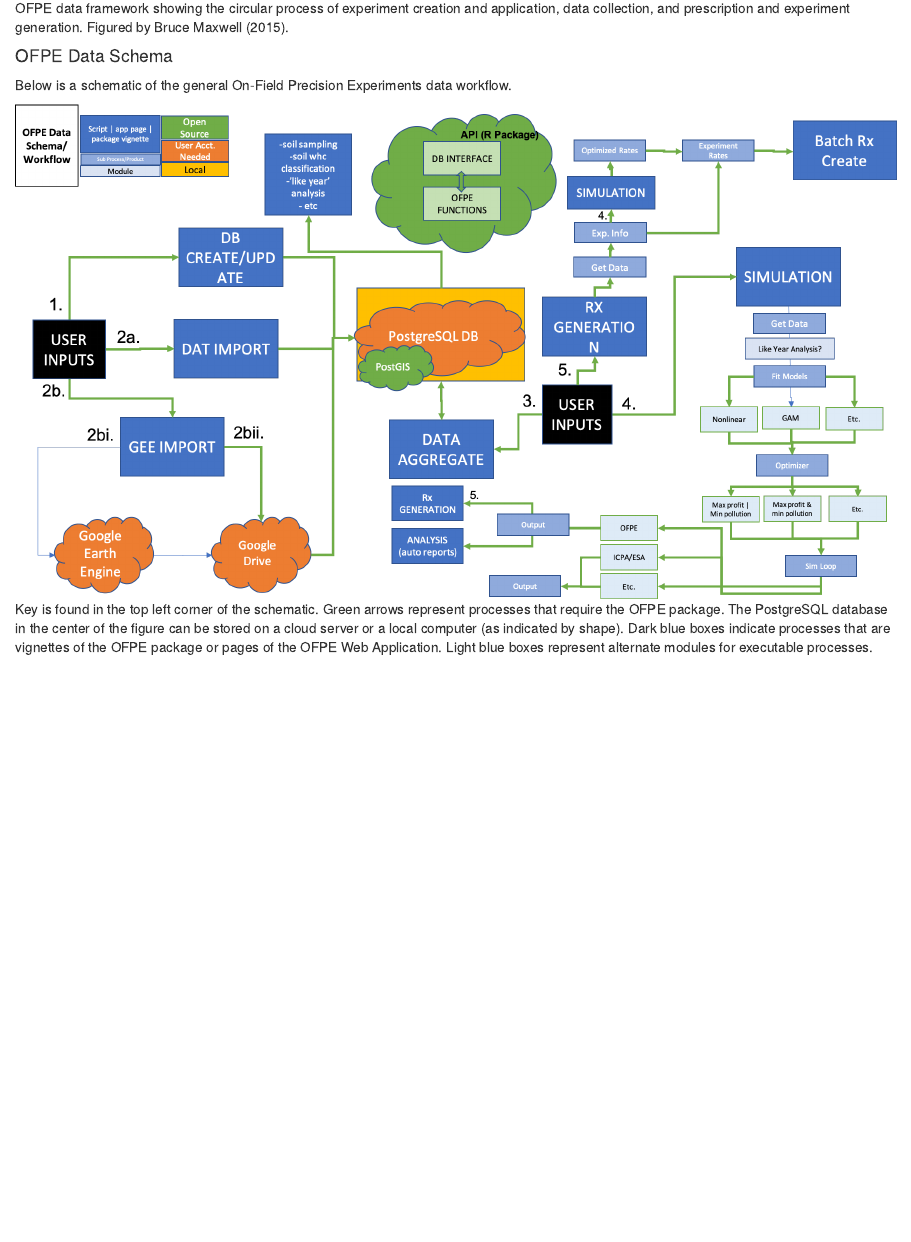
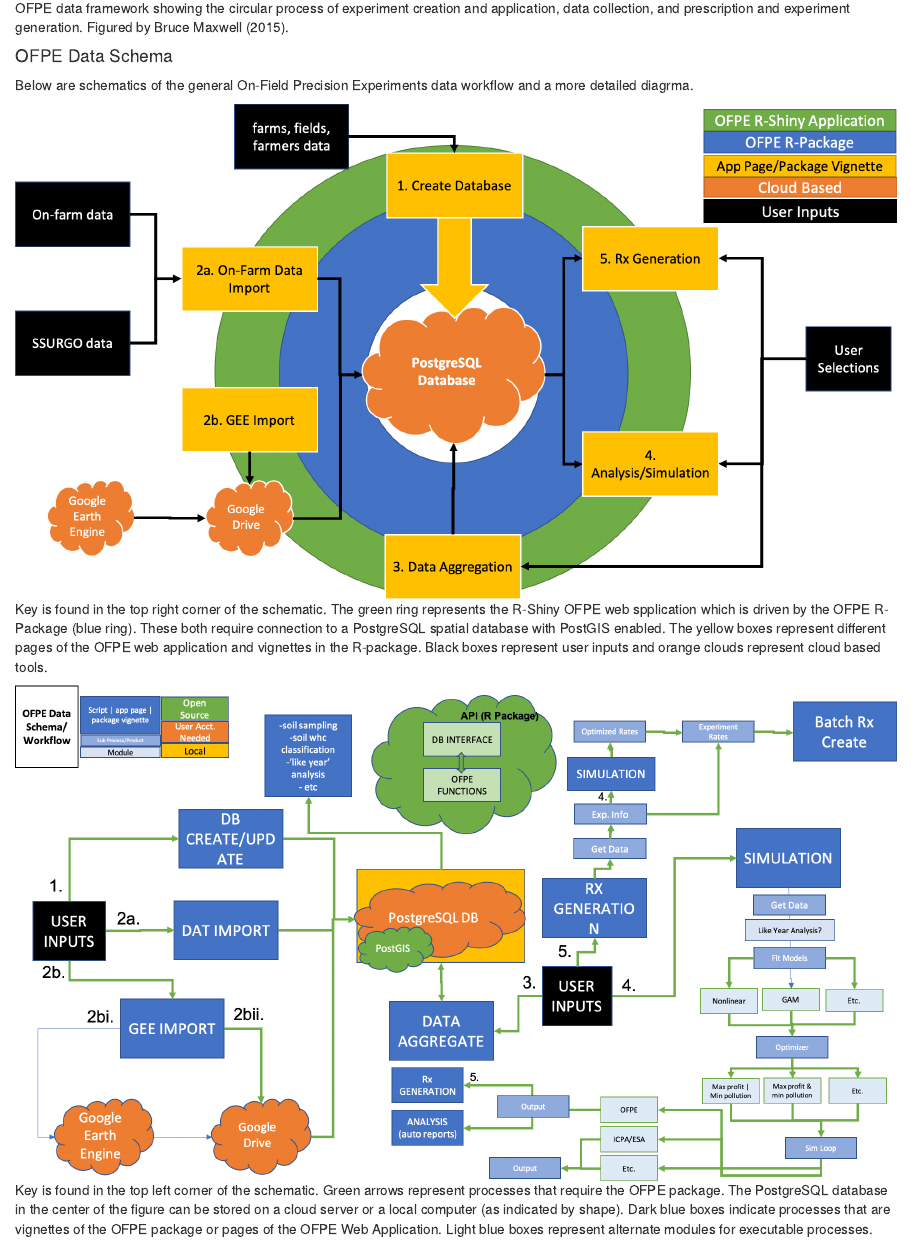
Before and after one commit to paulhegedus/OFPE-Tutorials, an R Markdown document (ofpe_overview.Rmd): the page in a window 1100 px wide, from 840 px down. The pictures show the output file ofpe_overview.html that the author committed with the source, opened offline; library style sheets and scripts come from the installed R packages.

Commit message:
pre image update commit

```diff
--- a/ofpe_overview.Rmd
+++ b/ofpe_overview.Rmd
@@ -8,6 +8,8 @@ The process follows the OFPE framework below where on-farm and open source data
 ![OFPE data framework showing the circular process of experiment creation and application, data collection, and prescription and experiment generation. Figured by Bruce Maxwell (2015).](images/ofpe_framework.png)
 
 #### OFPE Data Schema
-Below is a schematic of the general On-Field Precision Experiments data workflow.
+Below are schematics of the general On-Field Precision Experiments data workflow and a more detailed diagrma.
 
-![Key is found in the top left corner of the schematic. Green arrows represent processes that require the OFPE package. The PostgreSQL database in the center of the figure can be stored on a cloud server or a local computer (as indicated by shape). Dark blue boxes indicate processes that are vignettes of the OFPE package or pages of the OFPE Web Application. Light blue boxes represent alternate modules for executable processes.](diagrams/ofpe_data_workflow.png)
+![Key is found in the top right corner of the schematic. The green ring represents the R-Shiny OFPE web spplication which is driven by the OFPE R-Package (blue ring). These both require connection to a PostgreSQL spatial database with PostGIS enabled. The yellow boxes represent different pages of the OFPE web application and vignettes in the R-package. Black boxes represent user inputs and orange clouds represent cloud based tools. ](diagrams/ofpe_data_workflow.png)
+
+![Key is found in the top left corner of the schematic. Green arrows represent processes that require the OFPE package. The PostgreSQL database in the center of the figure can be stored on a cloud server or a local computer (as indicated by shape). Dark blue boxes indicate processes that are vignettes of the OFPE package or pages of the OFPE Web Application. Light blue boxes represent alternate modules for executable processes.](diagrams/ofpe_data_diagram.png)
```
Also changed, not shown: db_creation.Rmd (+4 -1 lines), db_creation.html, diagrams/ofpe_dat_agg_pt1.png (added), diagrams/ofpe_dat_agg_pt2.png (added), diagrams/ofpe_data_diagram.png (added), diagrams/ofpe_data_workflow.png, diagrams/ofpe_db_schema_intxn.png (added), ofpe_overview.html.
